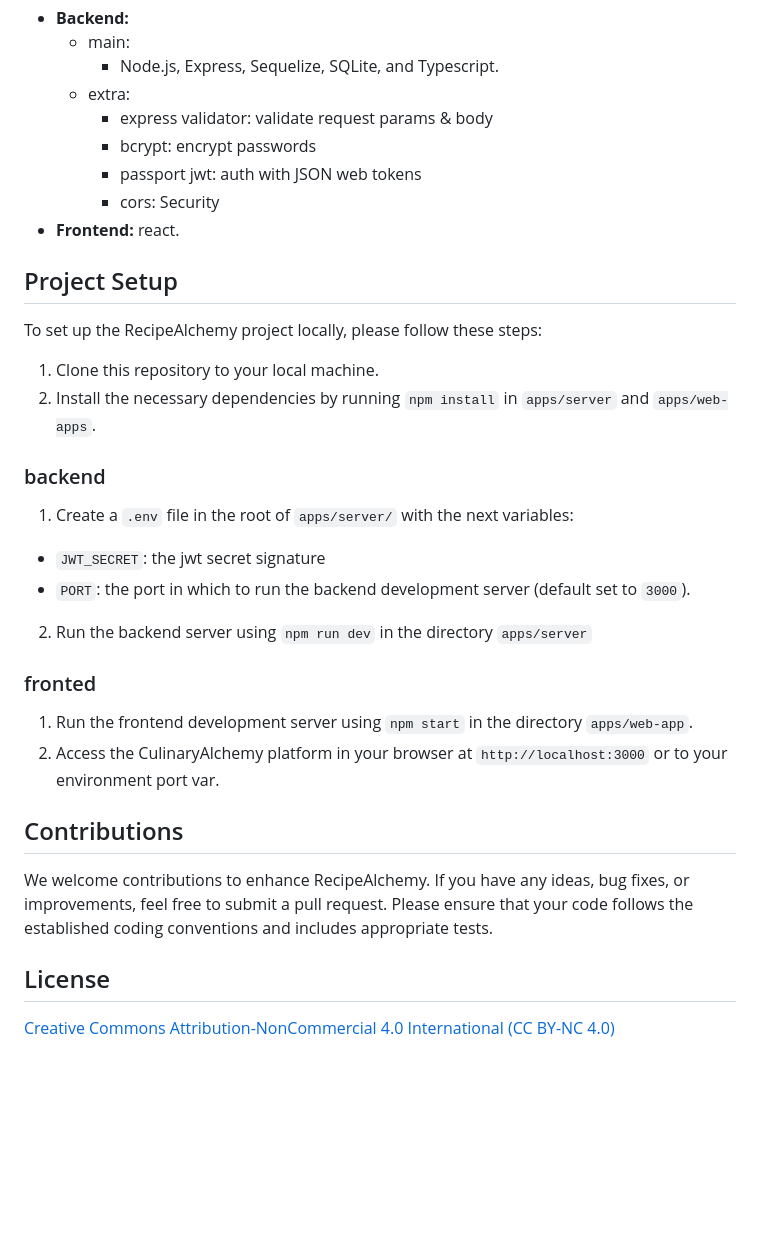
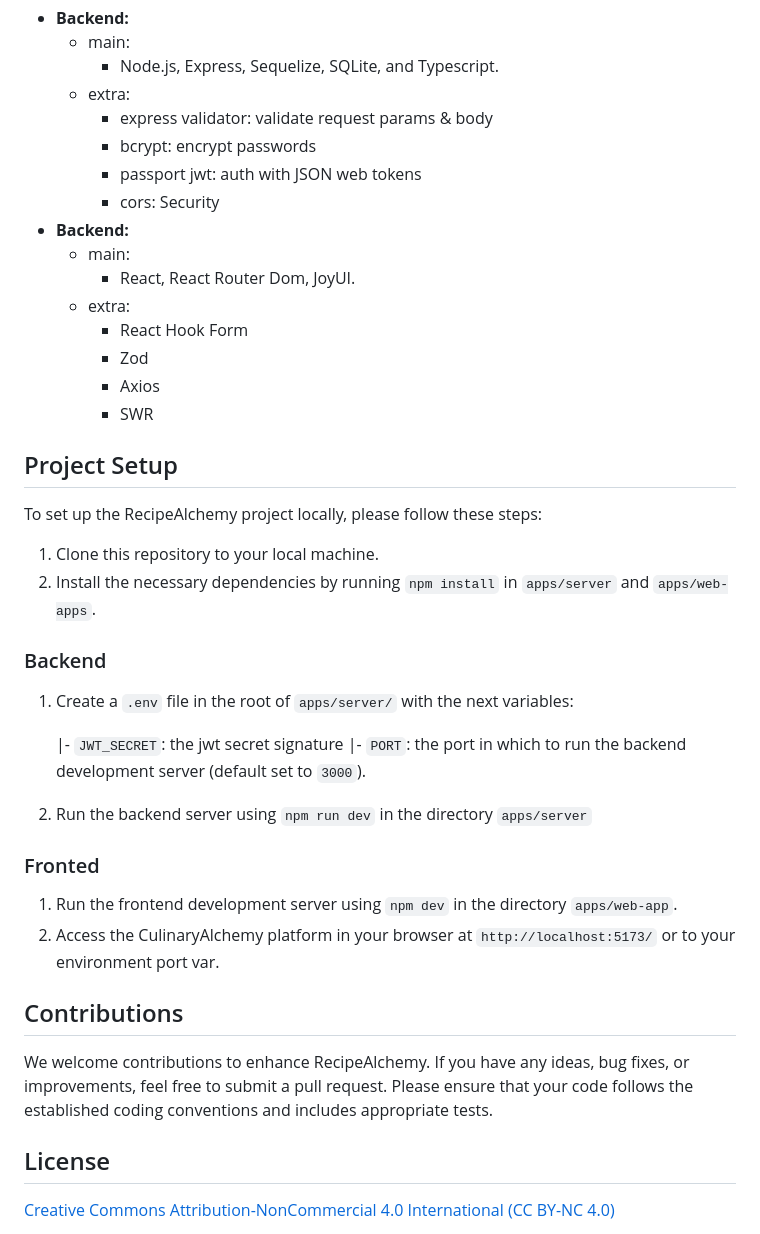
Before and after one commit to CulinaryAlchemy/CulinaryAlchemy, a Markdown page: Readme.md, the part around one of its changes. Rendered like a GitHub page; blank space fills up the shorter version.

Commit message:
docs(app): add frontend technologies list and set up guide

```diff
--- a/Readme.md
+++ b/Readme.md
@@ -40,7 +42,14 @@ CulinaryAlchemy is an online platform that aims to revolutionize the way people
     - bcrypt: encrypt passwords
     - passport jwt: auth with JSON web tokens
     - cors: Security
-- **Frontend:** react.
+- **Backend:**
+  - main:
+    - React, React Router Dom, JoyUI.
+  - extra:
+    - React Hook Form
+    - Zod
+    - Axios
+    - SWR
 
 ## Project Setup
 
@@ -49,15 +58,19 @@ To set up the RecipeAlchemy project locally, please follow these steps:
 1. Clone this repository to your local machine.
 2. Install the necessary dependencies by running `npm install` in `apps/server` and `apps/web-apps`.
 
-### backend
+### Backend
+
 1. Create a `.env` file in the root of `apps/server/` with the next variables:
- - `JWT_SECRET`: the jwt secret signature
- - `PORT`: the port in which to run the backend development server (default set to `3000`).
+
+    |- `JWT_SECRET`: the jwt secret signature
+    |- `PORT`: the port in which to run the backend development server (default set to `3000`).
+
 2. Run the backend server using `npm run dev` in the directory `apps/server`
 
-### fronted
-1. Run the frontend development server using `npm start` in the directory `apps/web-app`.
-2. Access the CulinaryAlchemy platform in your browser at `http://localhost:3000` or to your environment port var.
+### Fronted
+
+1. Run the frontend development server using `npm dev` in the directory `apps/web-app`.
+2. Access the CulinaryAlchemy platform in your browser at `http://localhost:5173/` or to your environment port var.
 
 ## Contributions
 
@@ -65,7 +78,6 @@ We welcome contributions to enhance RecipeAlchemy. If you have any ideas, bug fi
 
 ## License
 
-
 [Creative Commons Attribution-NonCommercial 4.0 International (CC BY-NC 4.0)](https://github.com/CulinaryAlchemy/CulinaryAlchemy/blob/main/LICENSE.mdAll)
 
 We hope that RecipeAlchemy becomes your go-to platform for culinary inspiration, recipe sharing, and connecting with fellow food enthusiasts. Happy cooking!
```
Also changed, not shown: other parts of Readme.md (+4 -2 lines).
